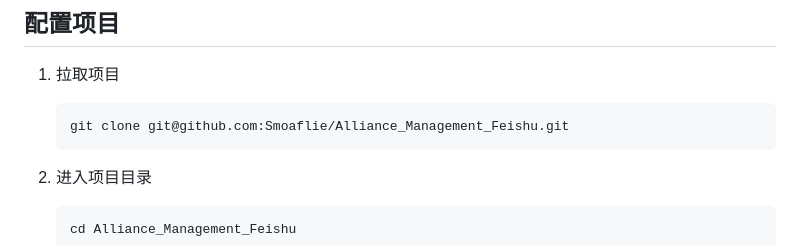
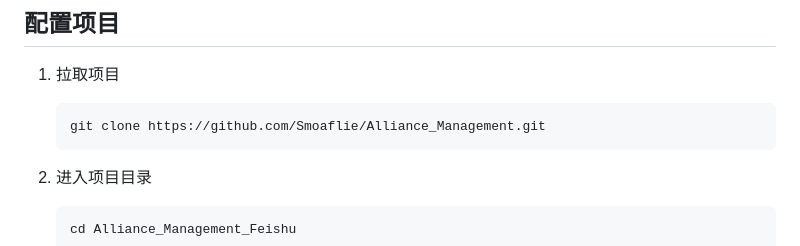
Before and after one commit to Smoaflie/Alliance_Management, a Markdown page: 配置指南.md, the part around the change. Drawn GitHub-style.

Commit message:
repair document

````diff
--- a/配置指南.md
+++ b/配置指南.md
@@ -5,7 +5,7 @@
 1. 拉取项目
 
    ```bash
-   git clone git@github.com:Smoaflie/Alliance_Management_Feishu.git
+   git clone https://github.com/Smoaflie/Alliance_Management.git
    ```
 
 2. 进入项目目录
````
Also changed, not shown: README.md (+0 -2 lines).
